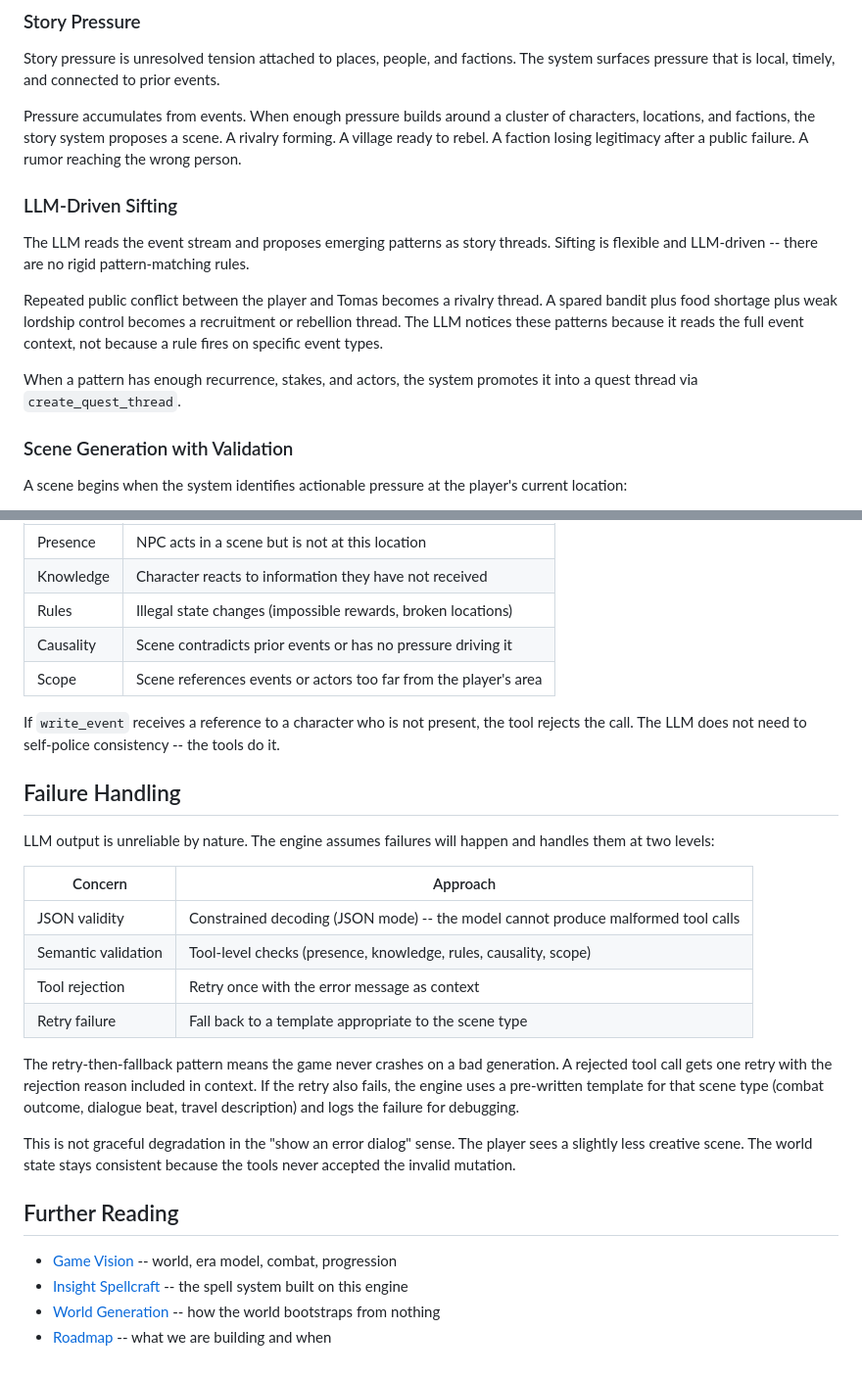
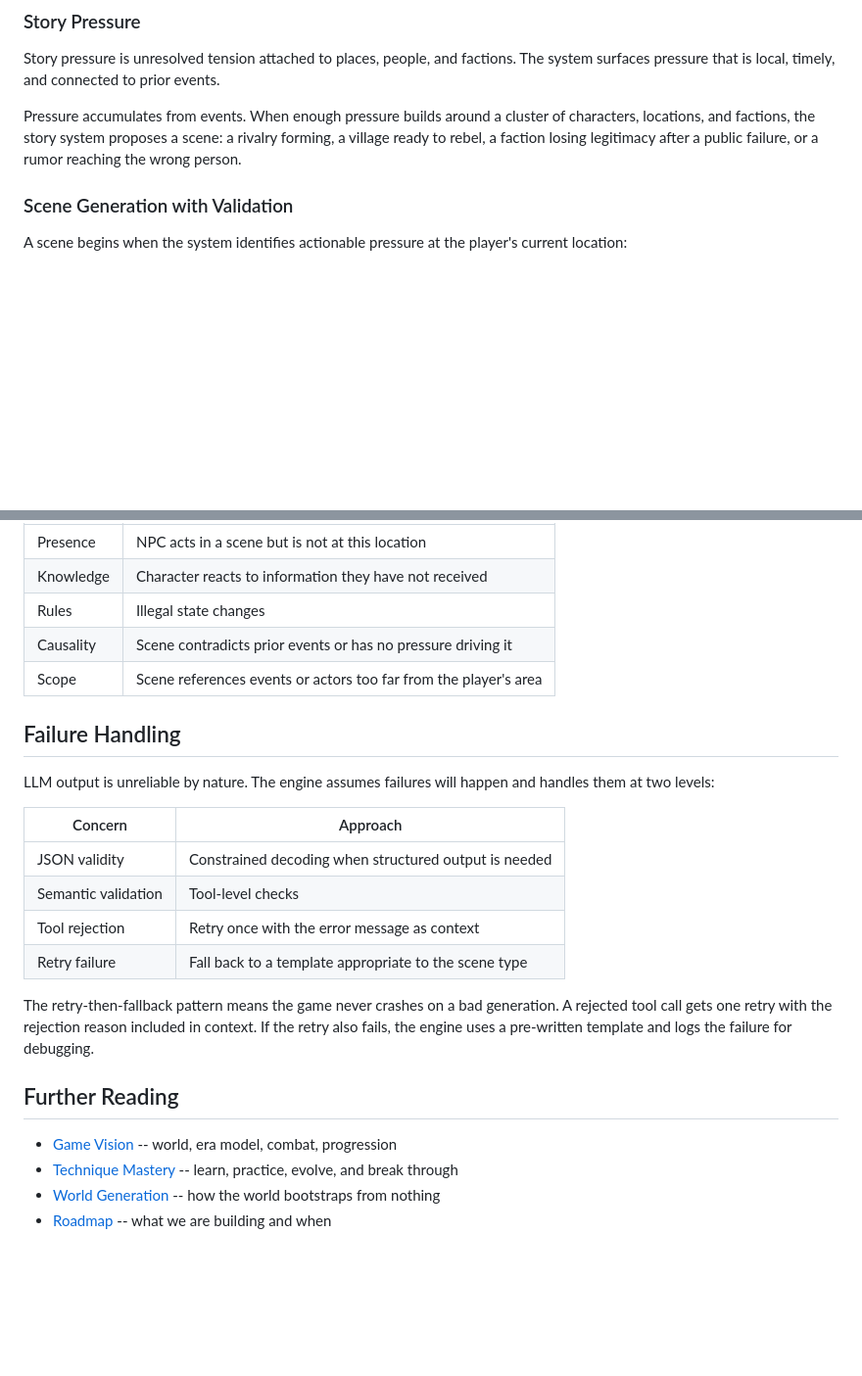
Before and after one commit to haowjy/living-rpg-public, a Markdown page: docs/pages/how-it-works.md, 2 parts joined by grey strips. Shown at 98% size. Rendered like a GitHub page; blank space fills up the shorter version.

```diff
--- a/docs/pages/how-it-works.md
+++ b/docs/pages/how-it-works.md
@@ -148,15 +129,7 @@ The story system generates playable situations from local pressure. There are no
 
 Story pressure is unresolved tension attached to places, people, and factions. The system surfaces pressure that is local, timely, and connected to prior events.
 
-Pressure accumulates from events. When enough pressure builds around a cluster of characters, locations, and factions, the story system proposes a scene. A rivalry forming. A village ready to rebel. A faction losing legitimacy after a public failure. A rumor reaching the wrong person.
-
-### LLM-Driven Sifting
-
-The LLM reads the event stream and proposes emerging patterns as story threads. Sifting is flexible and LLM-driven -- there are no rigid pattern-matching rules.
-
-Repeated public conflict between the player and Tomas becomes a rivalry thread. A spared bandit plus food shortage plus weak lordship control becomes a recruitment or rebellion thread. The LLM notices these patterns because it reads the full event context, not because a rule fires on specific event types.
-
-When a pattern has enough recurrence, stakes, and actors, the system promotes it into a quest thread via `create_quest_thread`.
+Pressure accumulates from events. When enough pressure builds around a cluster of characters, locations, and factions, the story system proposes a scene: a rivalry forming, a village ready to rebel, a faction losing legitimacy after a public failure, or a rumor reaching the wrong person.
 
 ### Scene Generation with Validation
 
@@ -173,11 +146,9 @@ Every scene is grounded by validation checks, enforced by the tools:
 |---|---|
 | Presence | NPC acts in a scene but is not at this location |
 | Knowledge | Character reacts to information they have not received |
-| Rules | Illegal state changes (impossible rewards, broken locations) |
+| Rules | Illegal state changes |
 | Causality | Scene contradicts prior events or has no pressure driving it |
 | Scope | Scene references events or actors too far from the player's area |
-
-If `write_event` receives a reference to a character who is not present, the tool rejects the call. The LLM does not need to self-police consistency -- the tools do it.
 
 ## Failure Handling
 
@@ -185,18 +156,16 @@ LLM output is unreliable by nature. The engine assumes failures will happen and
 
 | Concern | Approach |
 |---|---|
-| JSON validity | Constrained decoding (JSON mode) -- the model cannot produce malformed tool calls |
-| Semantic validation | Tool-level checks (presence, knowledge, rules, causality, scope) |
+| JSON validity | Constrained decoding when structured output is needed |
+| Semantic validation | Tool-level checks |
 | Tool rejection | Retry once with the error message as context |
 | Retry failure | Fall back to a template appropriate to the scene type |
 
-The retry-then-fallback pattern means the game never crashes on a bad generation. A rejected tool call gets one retry with the rejection reason included in context. If the retry also fails, the engine uses a pre-written template for that scene type (combat outcome, dialogue beat, travel description) and logs the failure for debugging.
-
-This is not graceful degradation in the "show an error dialog" sense. The player sees a slightly less creative scene. The world state stays consistent because the tools never accepted the invalid mutation.
+The retry-then-fallback pattern means the game never crashes on a bad generation. A rejected tool call gets one retry with the rejection reason included in context. If the retry also fails, the engine uses a pre-written template and logs the failure for debugging.
 
 ## Further Reading
 
 - [Game Vision](#game-vision) -- world, era model, combat, progression
-- [Insight Spellcraft](#insight-spellcraft) -- the spell system built on this engine
+- [Technique Mastery](#technique-mastery) -- learn, practice, evolve, and break through
 - [World Generation](#world-generation) -- how the world bootstraps from nothing
 - [Roadmap](#roadmap) -- what we are building and when
```
Also changed, not shown: other parts of docs/pages/how-it-works.md (+29 -48 lines).
